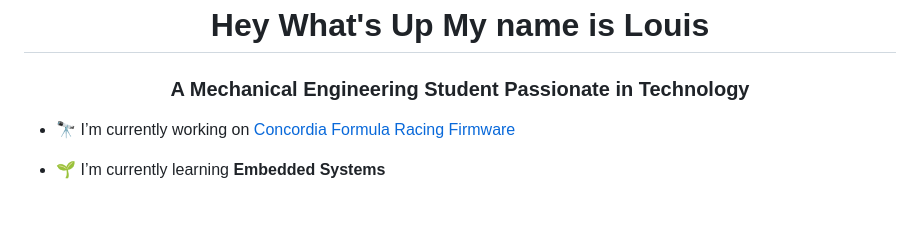
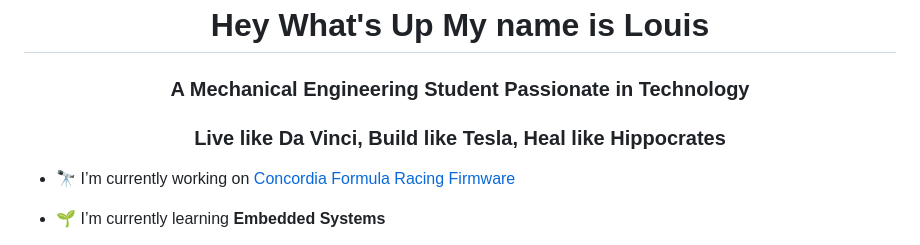
Before and after one commit to Louiscars190/Louiscars190, a Markdown page: README.MD, the part around the change. GitHub-like rendering; blank space fills up the shorter version.

```diff
--- a/README.MD
+++ b/README.MD
@@ -1,5 +1,6 @@
 <h1 align="center">Hey What's Up My name is Louis</h1>
 <h3 align="center">A Mechanical Engineering Student Passionate in Technology</h3>
+<h3 align="center">Live like Da Vinci, Build like Tesla, Heal like Hippocrates</h3>
 
 - 🔭 I’m currently working on [Concordia Formula Racing Firmware](https://github.com/concordia-fsae/firmware)
 
```
